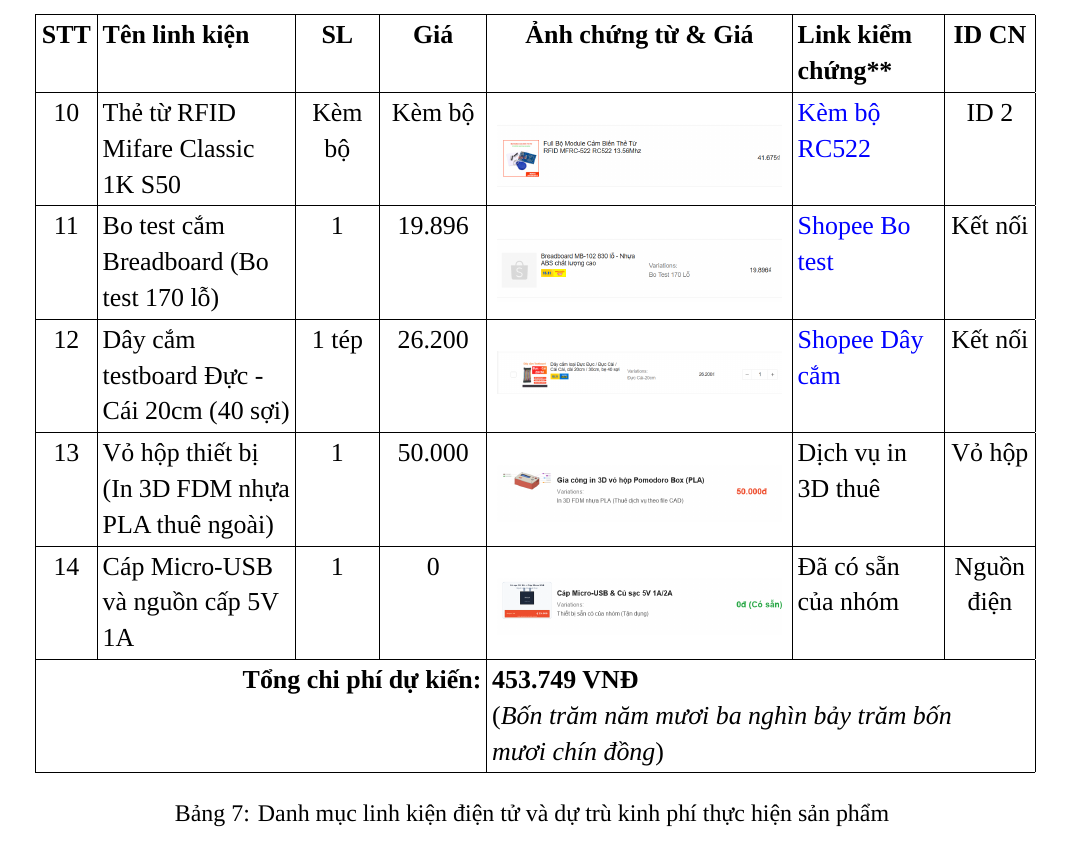
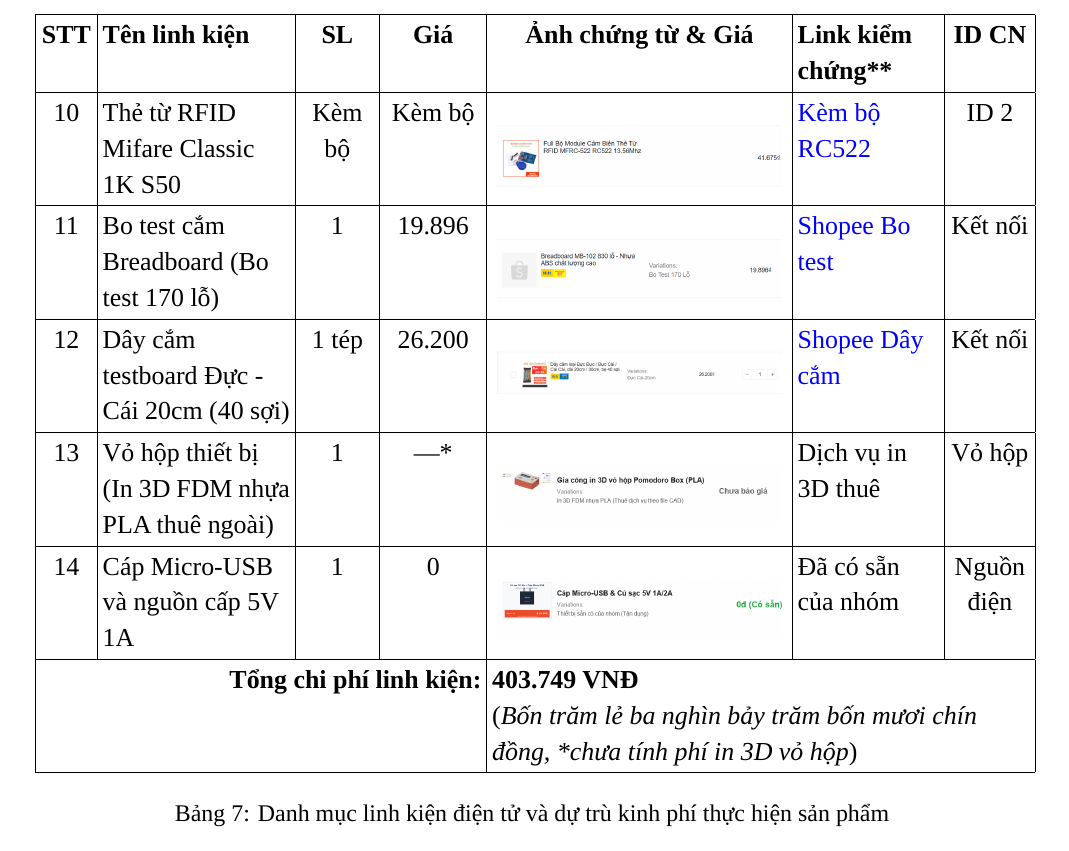
Before and after one commit to Harkone22-12/Pomodoro-Box, a LaTeX document (proposal/main.tex, which reads proposal/sections/03_trien_khai.tex): part of page 16 of 21, cut so that both start at the same text. Compiled offline with LuaLaTeX; a missing font is replaced by an installed copy or a similar font.

Commit message:
fix(proposal): remove 3D box price from component table and update total electronics budget

```diff
--- a/proposal/sections/03_trien_khai.tex
+++ b/proposal/sections/03_trien_khai.tex
@@ -26,9 +26,9 @@ Bảng \ref{tab:danh_sach_linh_kien} thống kê danh mục linh kiện điện
 10 & Thẻ từ RFID Mifare Classic 1K S50 & Kèm bộ & Kèm bộ & \vspace{0.06cm}\includegraphics[width=5.0cm, keepaspectratio]{assets/components/lk_09_rc522.png}\vspace{0.06cm} & \href{https://shopee.vn/product/1536794906/46600584278}{Kèm bộ RC522} & ID 2 \\ \hline
 11 & Bo test cắm Breadboard (Bo test 170 lỗ) & 1 & 19.896 & \vspace{0.06cm}\includegraphics[width=5.0cm, keepaspectratio]{assets/components/lk_10_breadboard.png}\vspace{0.06cm} & \href{https://shopee.vn/product/1033497197/22573794572}{Shopee Bo test} & Kết nối \\ \hline
 12 & Dây cắm testboard Đực - Cái 20cm (40 sợi) & 1 tép & 26.200 & \vspace{0.06cm}\includegraphics[width=5.0cm, keepaspectratio]{assets/components/lk_11_dupont.png}\vspace{0.06cm} & \href{https://shopee.vn/product/1630031661/52967044042}{Shopee Dây cắm} & Kết nối \\ \hline
-13 & Vỏ hộp thiết bị (In 3D FDM nhựa PLA thuê ngoài) & 1 & 50.000 & \vspace{0.06cm}\includegraphics[width=5.0cm, keepaspectratio]{assets/components/lk_12_hop_in3d.png}\vspace{0.06cm} & Dịch vụ in 3D thuê & Vỏ hộp \\ \hline
+13 & Vỏ hộp thiết bị (In 3D FDM nhựa PLA thuê ngoài) & 1 & ---* & \vspace{0.06cm}\includegraphics[width=5.0cm, keepaspectratio]{assets/components/lk_12_hop_in3d.png}\vspace{0.06cm} & Dịch vụ in 3D thuê & Vỏ hộp \\ \hline
 14 & Cáp Micro-USB và nguồn cấp 5V 1A & 1 & 0 & \vspace{0.06cm}\includegraphics[width=5.0cm, keepaspectratio]{assets/components/lk_13_cap_nguon.png}\vspace{0.06cm} & Đã có sẵn của nhóm & Nguồn điện \\ \hline
-\multicolumn{4}{|r|}{\textbf{Tổng chi phí dự kiến:}} & \multicolumn{3}{>{\raggedright\arraybackslash}p{9.1cm}|}{\textbf{453.749 VNĐ} \newline (\textit{Bốn trăm năm mươi ba nghìn bảy trăm bốn mươi chín đồng})} \\ \hline
+\multicolumn{4}{|r|}{\textbf{Tổng chi phí linh kiện:}} & \multicolumn{3}{>{\raggedright\arraybackslash}p{9.1cm}|}{\textbf{403.749 VNĐ} \newline (\textit{Bốn trăm lẻ ba nghìn bảy trăm bốn mươi chín đồng, *chưa tính phí in 3D vỏ hộp})} \\ \hline
 \caption{Danh mục linh kiện điện tử và dự trù kinh phí thực hiện sản phẩm}
 \label{tab:danh_sach_linh_kien}
 \end{longtable}
```
Also changed, not shown: proposal/assets/components/lk_12_hop_in3d.png.
